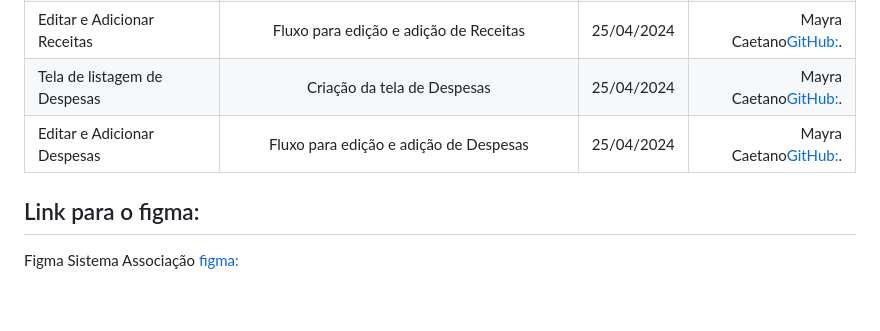
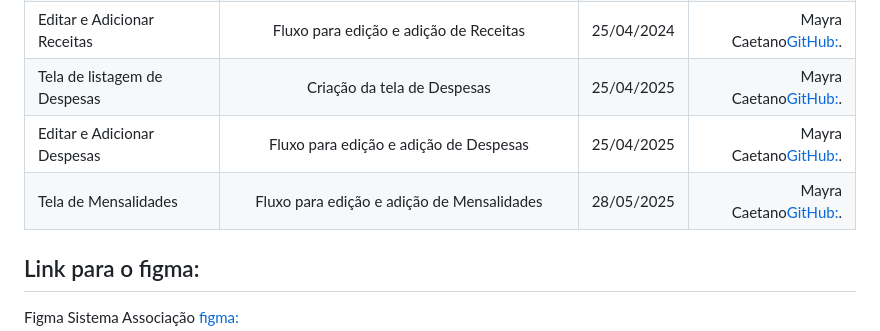
Before and after one commit to Vinicius02612/sistema_da_associacao, a Markdown page: Readme.md, the part around the change. Drawn GitHub-style; blank space fills up the shorter version.

Commit message:
Tela de mensalidades

```diff
--- a/Readme.md
+++ b/Readme.md
@@ -123,8 +123,9 @@ npm run dev
 | Criação do Módulo "Financeiro" | Alteração da tela de Mensalidades para gerenciamento do Financeiro| 24/04/2024 |  Mayra Caetano[GitHub:](https://github.com/May-Raa).|
 | Tela de listagem de Receitas | Criação da tela de Receitas | 25/04/2024 |  Mayra Caetano[GitHub:](https://github.com/May-Raa).|
 | Editar e Adicionar Receitas | Fluxo para edição e adição de Receitas | 25/04/2024 |  Mayra Caetano[GitHub:](https://github.com/May-Raa).|
-| Tela de listagem de Despesas | Criação da tela de Despesas | 25/04/2024 |  Mayra Caetano[GitHub:](https://github.com/May-Raa).|
-| Editar e Adicionar Despesas | Fluxo para edição e adição de Despesas | 25/04/2024 |  Mayra Caetano[GitHub:](https://github.com/May-Raa).|
+| Tela de listagem de Despesas | Criação da tela de Despesas | 25/04/2025 |  Mayra Caetano[GitHub:](https://github.com/May-Raa).|
+| Editar e Adicionar Despesas | Fluxo para edição e adição de Despesas | 25/04/2025 |  Mayra Caetano[GitHub:](https://github.com/May-Raa).|
+| Tela de Mensalidades | Fluxo para edição e adição de Mensalidades | 28/05/2025|  Mayra Caetano[GitHub:](https://github.com/May-Raa).|
 
 ## Link para o figma:
 
```
